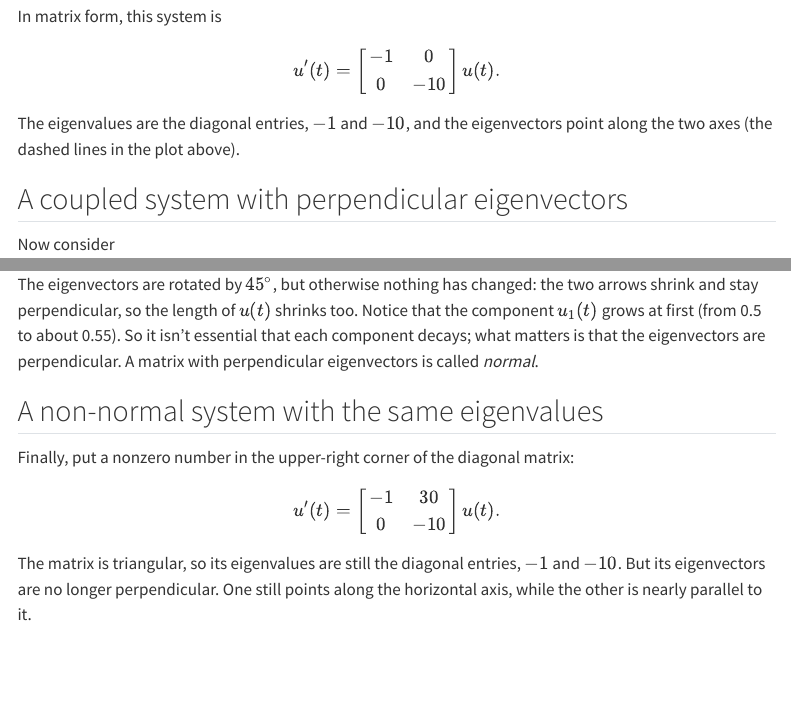
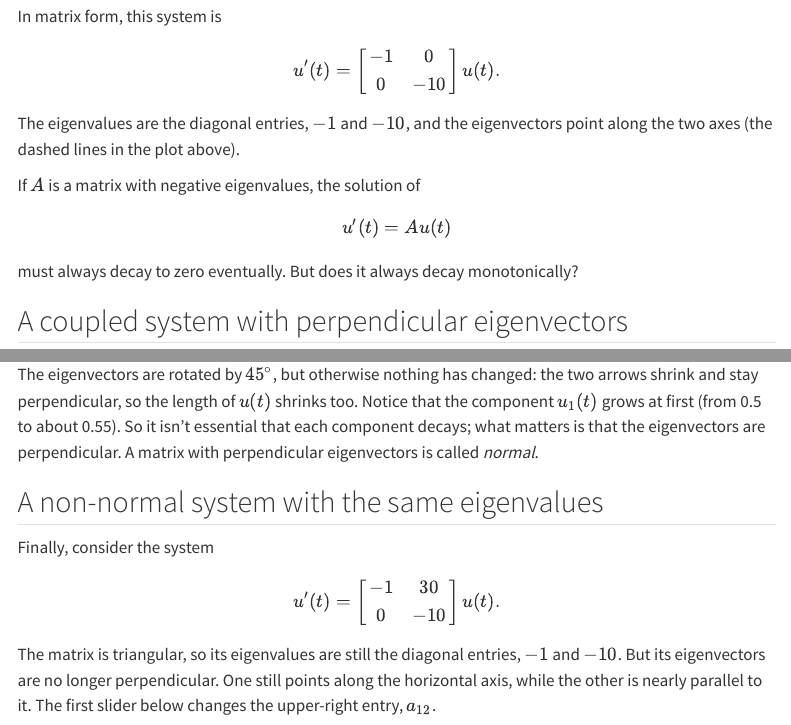
Before and after one commit to ketch/quarto-site, a Quarto document (interactives/nonnormal.qmd): the page in a window 1100 px wide, from 530 px down, and a second part further down, joined at a grey line. Rendered offline with R 4.5, knitr and Pandoc in place of Quarto, with nearby package versions; menus at the side of the page are left out.

Commit message:
Nonnormality page: add the monotone-decay question, reword the third example, label the slider a_12
Co-Authored-By: Claude Opus 5.5 <noreply@anthropic.com>

````diff
--- a/interactives/nonnormal.qmd
+++ b/interactives/nonnormal.qmd
@@ -47,6 +47,14 @@
 The eigenvalues are the diagonal entries, $-1$ and $-10$, and the
 eigenvectors point along the two axes (the dashed lines in the plot above).
 
+If $A$ is a matrix with negative eigenvalues, the solution of
+
+$$
+u'(t) = A u(t)
+$$
+
+must always decay to zero eventually.  But does it always decay monotonically?
+
 ## A coupled system with perpendicular eigenvectors
 
 Now consider
@@ -81,8 +89,7 @@
 
 ## A non-normal system with the same eigenvalues
 
-Finally, put a nonzero number in the upper-right corner of the diagonal
-matrix:
+Finally, consider the system
 
 $$
 u'(t) = \begin{bmatrix} -1 & 30 \\ 0 & -10 \end{bmatrix} u(t) .
@@ -91,6 +98,7 @@
 The matrix is triangular, so its eigenvalues are still the diagonal entries,
 $-1$ and $-10$.  But its eigenvectors are no longer perpendicular.  One still
 points along the horizontal axis, while the other is nearly parallel to it.
+The first slider below changes the upper-right entry, $a_{12}$.
 
 ```{ojs}
 //| echo: false
````
Also changed, not shown: interactives/nonnormal.qmd (4 more changed lines).
